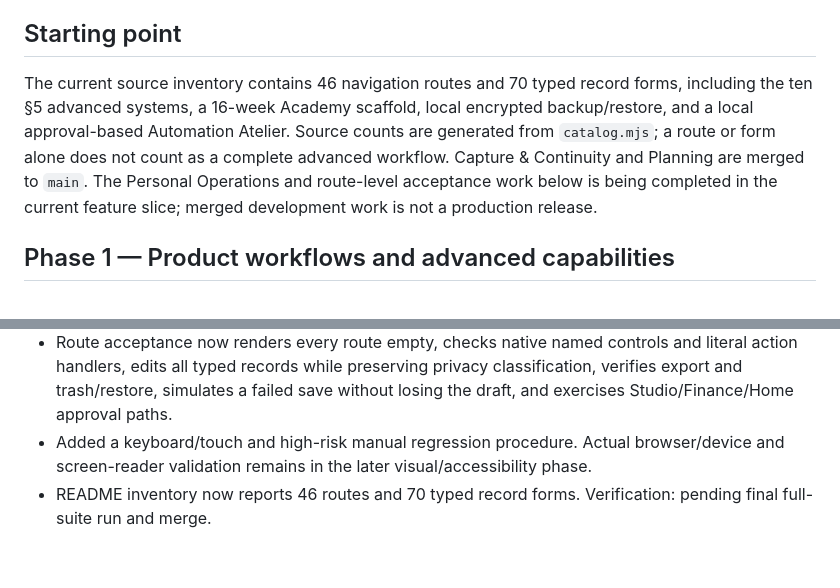
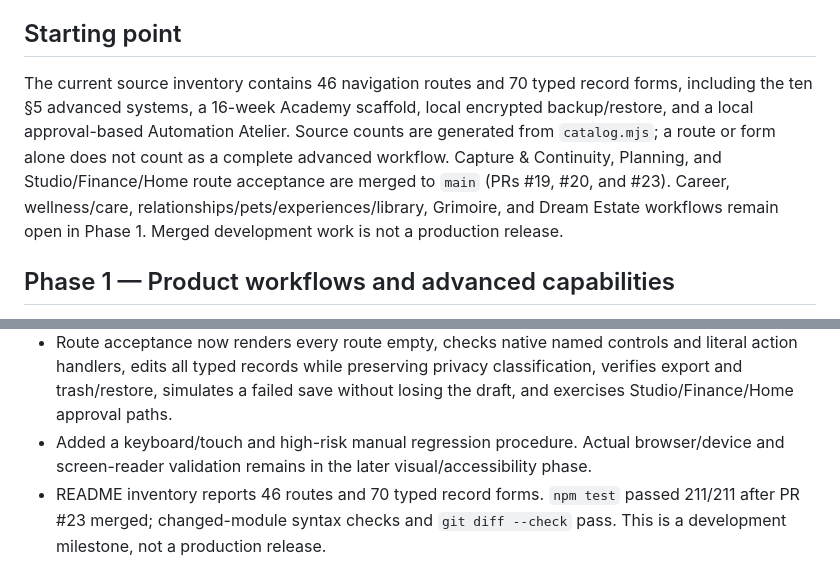
Before and after one commit to bellehalli/Arabella-sWorld, a Markdown page: docs/IMPLEMENTATION_SEQUENCE_MASTER_BIBLE_V5.md, 2 parts joined by grey strips. Drawn GitHub-style.

```diff
--- a/docs/IMPLEMENTATION_SEQUENCE_MASTER_BIBLE_V5.md
+++ b/docs/IMPLEMENTATION_SEQUENCE_MASTER_BIBLE_V5.md
@@ -11,7 +11,7 @@ This sequence governs feature development on `main`, the current reference branc
 
 ## Starting point
 
-The current source inventory contains 46 navigation routes and 70 typed record forms, including the ten §5 advanced systems, a 16-week Academy scaffold, local encrypted backup/restore, and a local approval-based Automation Atelier. Source counts are generated from `catalog.mjs`; a route or form alone does not count as a complete advanced workflow. Capture & Continuity and Planning are merged to `main`. The Personal Operations and route-level acceptance work below is being completed in the current feature slice; merged development work is not a production release.
+The current source inventory contains 46 navigation routes and 70 typed record forms, including the ten §5 advanced systems, a 16-week Academy scaffold, local encrypted backup/restore, and a local approval-based Automation Atelier. Source counts are generated from `catalog.mjs`; a route or form alone does not count as a complete advanced workflow. Capture & Continuity, Planning, and Studio/Finance/Home route acceptance are merged to `main` (PRs #19, #20, and #23). Career, wellness/care, relationships/pets/experiences/library, Grimoire, and Dream Estate workflows remain open in Phase 1. Merged development work is not a production release.
 
 ## Phase 1 — Product workflows and advanced capabilities
 
@@ -158,4 +158,4 @@ No release is complete until feature acceptance, security review, visual/accessi
 - Home/admin adds apartment comparisons from entered data, a move timeline that writes tasks only after approval, inventory and warranty review, maintenance recurrence, errands/renewals, and editable document checklists.
 - Route acceptance now renders every route empty, checks native named controls and literal action handlers, edits all typed records while preserving privacy classification, verifies export and trash/restore, simulates a failed save without losing the draft, and exercises Studio/Finance/Home approval paths.
 - Added a keyboard/touch and high-risk manual regression procedure. Actual browser/device and screen-reader validation remains in the later visual/accessibility phase.
-- README inventory now reports 46 routes and 70 typed record forms. Verification: pending final full-suite run and merge.
+- README inventory reports 46 routes and 70 typed record forms. `npm test` passed 211/211 after PR #23 merged; changed-module syntax checks and `git diff --check` pass. This is a development milestone, not a production release.
```
Also changed, not shown: README.md (+1 -1 lines).
